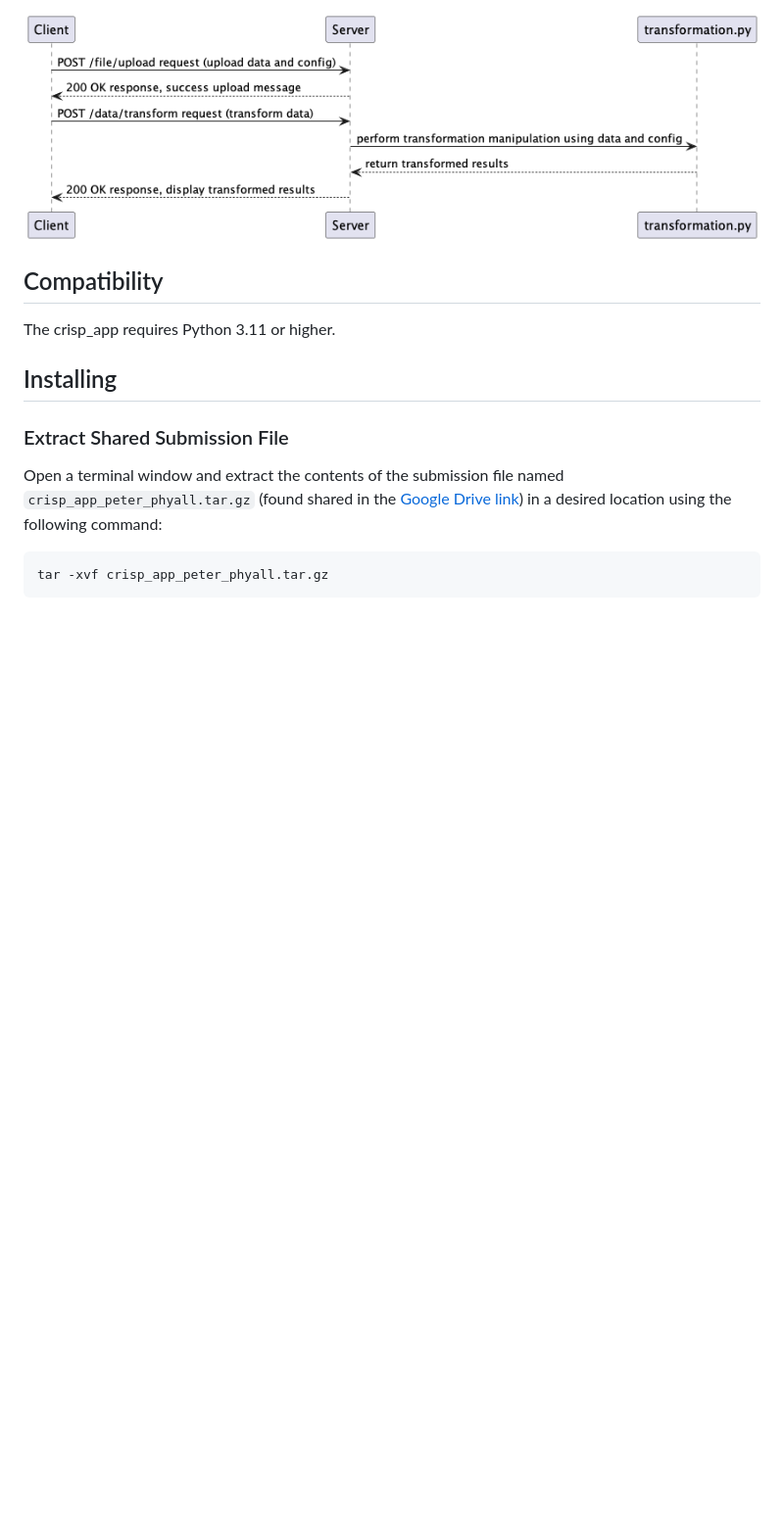
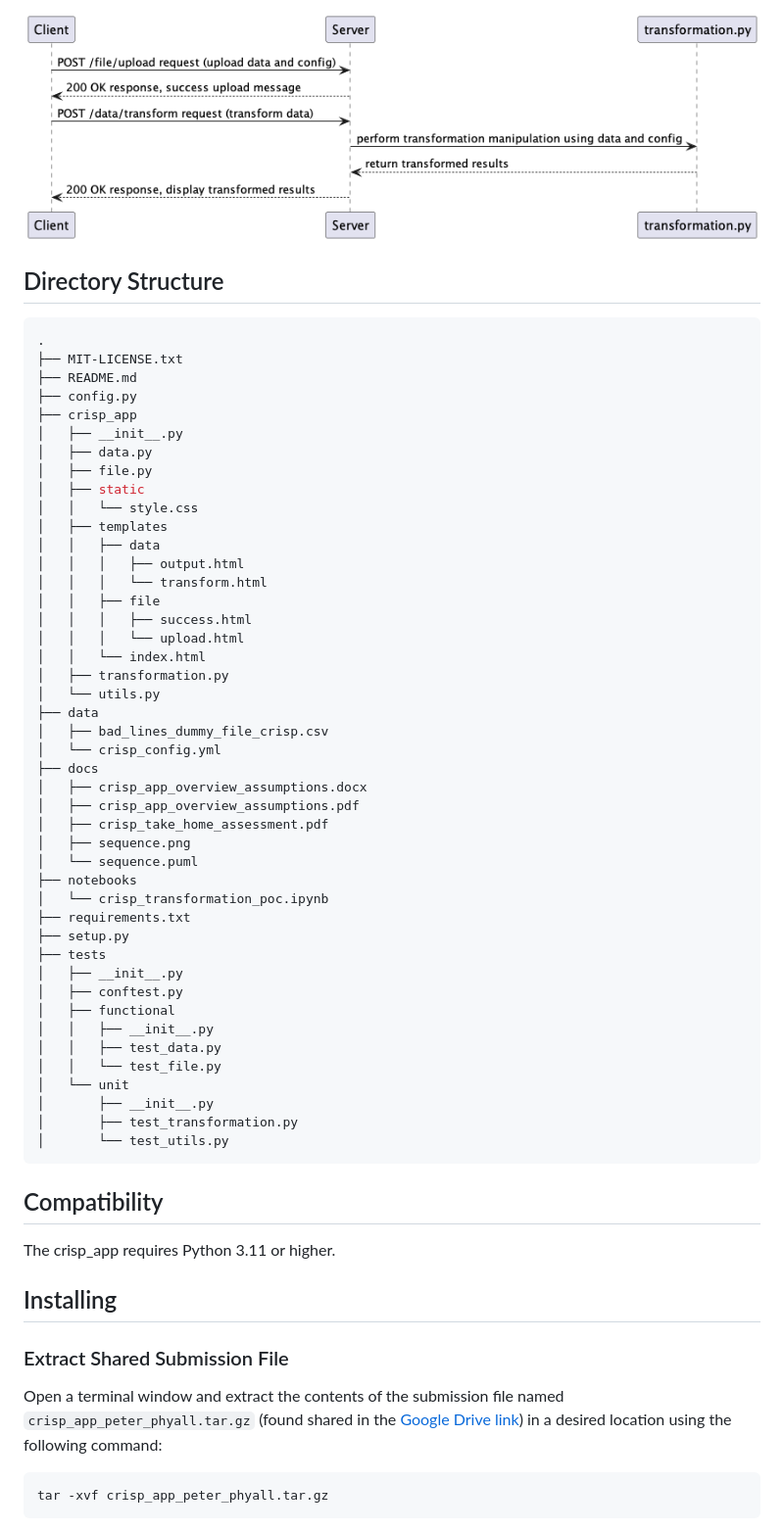
Before and after one commit to pdrogos02/crisp-take-home, a Markdown page: README.md, the part around the change. Shown at 98% size. GitHub-like rendering; blank space fills up the shorter version.

Commit message:
/feature adding directory structure to README.md

````diff
--- a/README.md
+++ b/README.md
@@ -3,6 +3,54 @@
 The crisp_app is a web application developed in the Python programming language (3.11) using the Flask web framework as a development server. The crisp_app is built using requirements outlined in a [Crisp take-home assessment](docs/crisp_take_home_assessment.pdf). The client-side part of the web app is written in HTML and CSS scripting languages and Jinja templating language to format the layout of webpages. The server-side of the web app is composed of three REST API endpoints that receive client requests in order to: 1) access a homepage, 2) upload input files, and 3) transform uploaded input data. Additionally, the server-side uses the Pandas (2.2.1) tool for transformation data wrangling and data manipulation. A simplified sequence diagram for typical crisp_app requests is included below.
 
 ![alt text](docs/.png/sequence.png)
+
+## Directory Structure
+```bash
+.
+├── MIT-LICENSE.txt
+├── README.md
+├── config.py
+├── crisp_app
+│   ├── __init__.py
+│   ├── data.py
+│   ├── file.py
+│   ├── static
+│   │   └── style.css
+│   ├── templates
+│   │   ├── data
+│   │   │   ├── output.html
+│   │   │   └── transform.html
+│   │   ├── file
+│   │   │   ├── success.html
+│   │   │   └── upload.html
+│   │   └── index.html
+│   ├── transformation.py
+│   └── utils.py
+├── data
+│   ├── bad_lines_dummy_file_crisp.csv
+│   └── crisp_config.yml
+├── docs
+│   ├── crisp_app_overview_assumptions.docx
+│   ├── crisp_app_overview_assumptions.pdf
+│   ├── crisp_take_home_assessment.pdf
+│   ├── sequence.png
+│   └── sequence.puml
+├── notebooks
+│   └── crisp_transformation_poc.ipynb
+├── requirements.txt
+├── setup.py
+├── tests
+│   ├── __init__.py
+│   ├── conftest.py
+│   ├── functional
+│   │   ├── __init__.py
+│   │   ├── test_data.py
+│   │   └── test_file.py
+│   └── unit
+│       ├── __init__.py
+│       ├── test_transformation.py
+│       └── test_utils.py
+```
 
 ## Compatibility
 The crisp_app requires Python 3.11 or higher.
````
